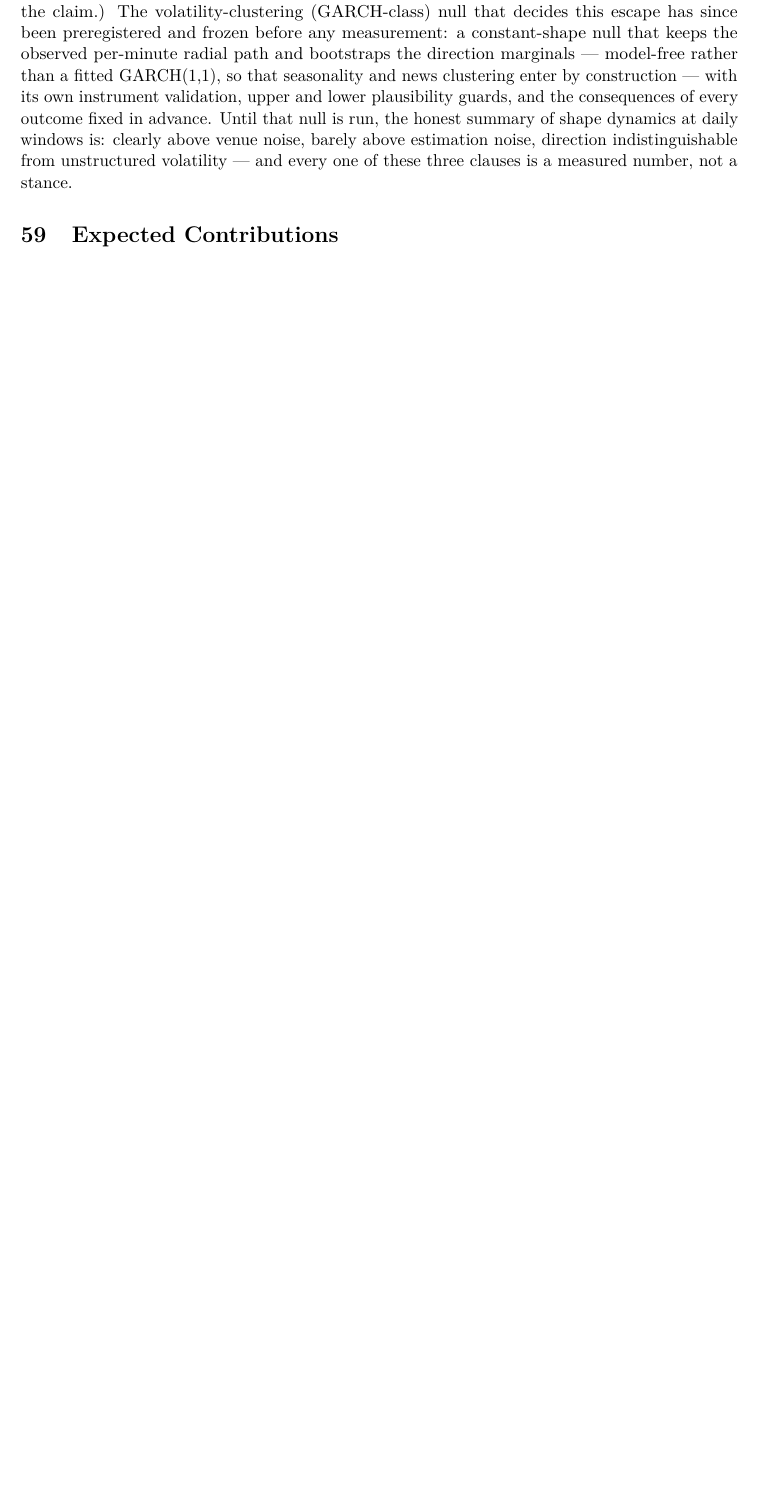
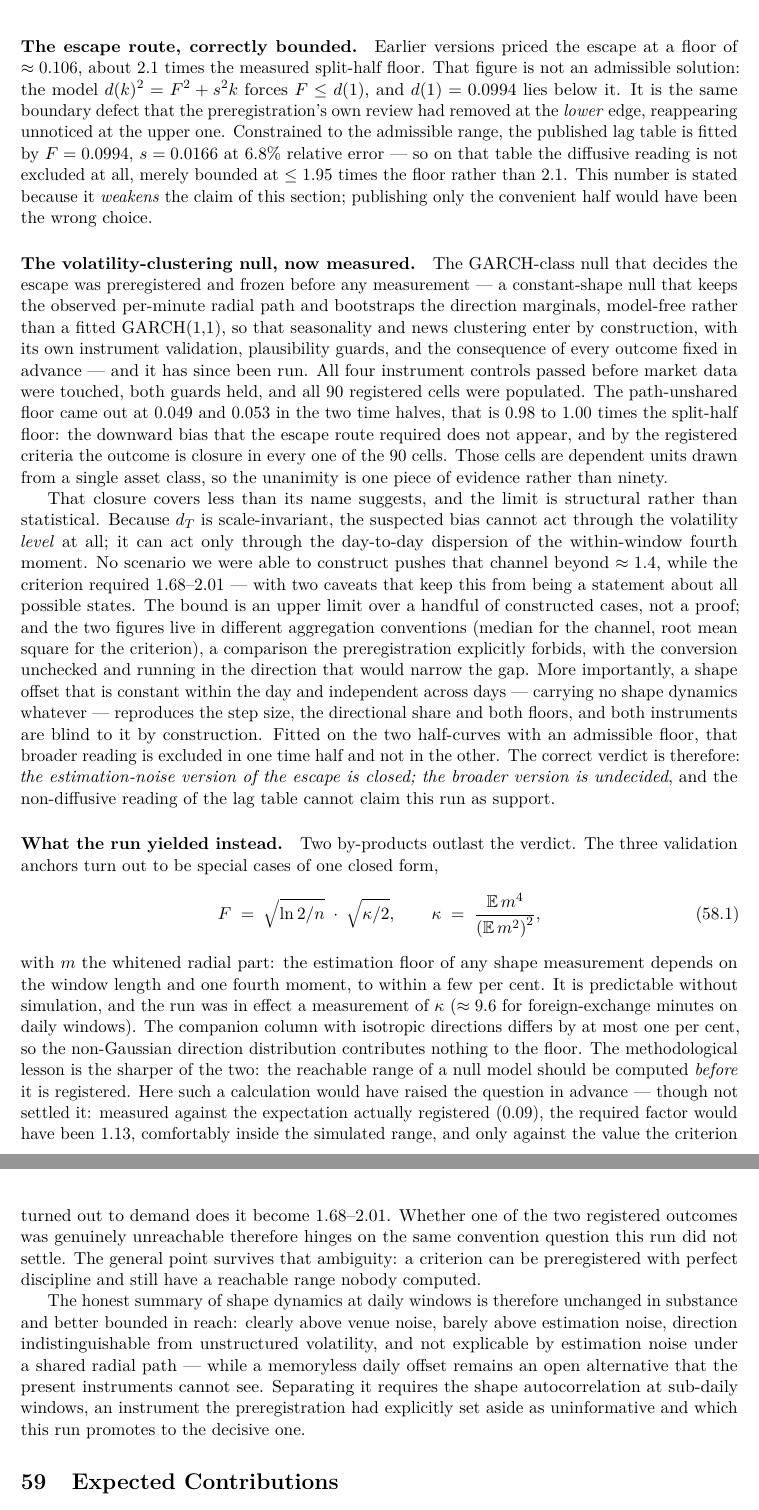
Before and after one commit to Moriarty1982/market-deformation-geometry, a LaTeX paper (market-deformation-geometry.tex): part of page 30 of 36 before the commit and two parts of pages 30 and 31 of 37 after it, the two joined at a grey line, cut at the place of the change, the shorter picture padded with empty space. Compiled offline with pdfLaTeX.

Commit message:
v0.5.0: the escape route measured -- and bounded in both directions
The preregistered volatility-clustering null that decided the escape from the
non-diffusive reading has been run. Its path-unshared floor lands at 0.98-1.00x
the split-half floor, so the downward bias the escape required does not exist,
and by the registered criteria the outcome is closure in all 90 cells (dependent
cells from one asset class -- one piece of evidence, not ninety).

Two findings cut the other way and are stated as plainly:

- The escape figure published in v0.4.1 (~0.106, about 2.1x) was never an
  admissible fit. The model forces F <= d(1) = 0.0994; constrained properly, the
  published lag table is fitted at 6.8 % relative error and the diffusive reading
  is not excluded at all, merely bounded at <= 1.95x. The old figure is named as
  the inadmissible solution it was, not silently replaced.
- The closure covers only the estimation-noise version of the escape. A shape
  offset constant within the day and independent across days carries no shape
  dynamics yet reproduces step size, directional share and both floors; both
  instruments are blind to it by construction. On the two half-curves that
  broader reading is excluded in one time half and not in the other.

Two by-products outlast the verdict: a closed form for the estimation floor of
any shape measurement, F = sqrt(ln 2 / n) * sqrt(kappa/2), validated against the
three registered anchors as special cases (status "Measured", not "Established" --
kappa was obtained through that same formula and cannot confirm it); and the
methodological point that a null model's reachable range should be computed
before it is registered.

The channel argument is kept inside its limits: the bound of ~1.4 is an upper
limit over constructed scenarios, not a proof, and it crosses the median/RMS
convention boundary the preregistration forbids, with the conversion unchecked
and running in the direction that would narrow the gap. Against the expectation
actually registered (0.09) the required factor would have been 1.13, well inside
the simulated range.

Abstract and Zenodo metadata now carry the denominator caveat that the body
already carried; the README no longer claims the programme is "deliberately
without empirical results".

```diff
--- a/market-deformation-geometry.tex
+++ b/market-deformation-geometry.tex
@@ -92,7 +92,7 @@ in Multi-Asset, Multi-Venue Markets
 
 \author{Marc Brendecke\\[0.15em]\small Independent Research}
 
-\date{August 2026}
+\date{September 2026}
 
 % ============================================================
 \begin{document}
@@ -2027,14 +2016,0 @@ per-window parametrization with pair-unit measurements --- a
-$\sqrt{2}$ slip caught while preregistering the follow-up. Both
-corrections tighten the escape and strengthen the claim.) The
-volatility-clustering (GARCH-class) null that decides this escape
-has since been preregistered and frozen before any measurement: a
-constant-shape null that keeps the observed per-minute radial
-path and bootstraps the direction marginals --- model-free rather
-than a fitted GARCH(1,1), so that seasonality and news clustering
-enter by construction --- with its own instrument validation,
-upper and lower plausibility guards, and the consequences of
-every outcome fixed in advance. Until that null is run, the honest summary of
-shape dynamics at daily windows is: clearly above venue noise,
-barely above estimation noise, direction indistinguishable from
-unstructured volatility --- and every one of these three clauses
-is a measured number, not a stance.
@@ -2041,3 +2026,101 @@ is a measured number, not a stance.
+\paragraph{The escape route, correctly bounded.} Earlier versions
+priced the escape at a floor of $\approx0.106$, about $2.1$ times
+the measured split-half floor. That figure is not an admissible
+solution: the model $d(k)^2 = F^2 + s^2 k$ forces $F \leq d(1)$,
+and $d(1) = 0.0994$ lies below it. It is the same boundary defect
+that the preregistration's own review had removed at the
+\emph{lower} edge, reappearing unnoticed at the upper one.
+Constrained to the admissible range, the published lag table is
+fitted by $F = 0.0994$, $s = 0.0166$ at $6.8\%$ relative error ---
+so on that table the diffusive reading is not excluded at all,
+merely bounded at $\leq1.95$ times the floor rather than $2.1$.
+This number is stated because it \emph{weakens} the claim of this
+section; publishing only the convenient half would have been the
+wrong choice.
+
+\paragraph{The volatility-clustering null, now measured.} The
+GARCH-class null that decides the escape was preregistered and
+frozen before any measurement --- a constant-shape null that keeps
+the observed per-minute radial path and bootstraps the direction
+marginals, model-free rather than a fitted GARCH(1,1), so that
+seasonality and news clustering enter by construction, with its own
+instrument validation, plausibility guards, and the consequence of
+every outcome fixed in advance --- and it has since been run. All
+four instrument controls passed before market data were touched,
+both guards held, and all 90 registered cells were populated. The
+path-unshared floor came out at $0.049$ and $0.053$ in the two time
+halves, that is $0.98$ to $1.00$ times the split-half floor: the
+downward bias that the escape route required does not appear, and
+by the registered criteria the outcome is closure in every one of
+the 90 cells. Those cells are dependent units drawn from a single
+asset class, so the unanimity is one piece of evidence rather than
+ninety.
+
+That closure covers less than its name suggests, and the limit is
+structural rather than statistical. Because $d_T$ is
+scale-invariant, the suspected bias cannot act through the
+volatility \emph{level} at all; it can act only through the
+day-to-day dispersion of the within-window fourth moment. No
+scenario we were able to construct pushes that channel beyond
+$\approx1.4$, while the criterion required $1.68$--$2.01$ --- with
+two caveats that keep this from being a statement about all
+possible states. The bound is an upper limit over a handful of
+constructed cases, not a proof; and the two figures live in
+different aggregation conventions (median for the channel, root
+mean square for the criterion), a comparison the preregistration
+explicitly forbids, with the conversion unchecked and running in
+the direction that would narrow the gap. More importantly, a shape offset that is constant within
+the day and independent across days --- carrying no shape dynamics
+whatever --- reproduces the step size, the directional share and
+both floors, and both instruments are blind to it by construction.
+Fitted on the two half-curves with an admissible floor, that
+broader reading is excluded in one time half and not in the other.
+The correct verdict is therefore: \emph{the estimation-noise
+version of the escape is closed; the broader version is
+undecided}, and the non-diffusive reading of the lag table cannot
+claim this run as support.
+
+\paragraph{What the run yielded instead.} Two by-products outlast
+the verdict. The three validation anchors turn out to be special
+cases of one closed form,
+\begin{equation}
+F \;=\; \sqrt{\ln 2 / n}\;\cdot\;\sqrt{\kappa/2},
+\qquad
+\kappa \;=\; \frac{\mathbb{E}\,m^4}{\left(\mathbb{E}\,m^2\right)^2},
+\label{eq:floorkappa}
+\end{equation}
+with $m$ the whitened radial part: the estimation floor of any
+shape measurement depends on the window length and one fourth
+moment, to within a few per cent. It is predictable without
+simulation,
+and the run was in effect a measurement of $\kappa$
+($\approx9.6$ for foreign-exchange minutes on daily windows). The
+companion column with isotropic directions differs by at most one
+per cent, so the non-Gaussian direction distribution contributes
+nothing to the floor. The methodological lesson is the sharper of
+the two: the reachable range of a null model should be computed
+\emph{before} it is registered. Here such a calculation would have
+raised the question in advance --- though not settled it: measured
+against the expectation actually registered ($0.09$), the required
+factor would have been $1.13$, comfortably inside the simulated
+range, and only against the value the criterion turned out to
+demand does it become $1.68$--$2.01$. Whether one of the two
+registered outcomes was genuinely unreachable therefore hinges on
+the same convention question this run did not settle. The general
+point survives that ambiguity: a criterion can be preregistered
+with perfect discipline and still have a reachable range nobody
+computed.
+
+The honest summary of shape dynamics at daily windows is therefore
+unchanged in substance and better bounded in reach: clearly above
+venue noise, barely above estimation noise, direction
+indistinguishable from unstructured volatility, and not explicable
+by estimation noise under a shared radial path --- while a
+memoryless daily offset remains an open alternative that the
+present instruments cannot see. Separating it requires the shape
+autocorrelation at sub-daily windows, an instrument the
+preregistration had explicitly set aside as uninformative and
+which this run promotes to the decisive one.
 
 % ============================================================
 \section{Expected Contributions}
```
Also changed, not shown: README.md, market-deformation-geometry.pdf, market-deformation-geometry.tex (38 more changed lines), 1 other file.
